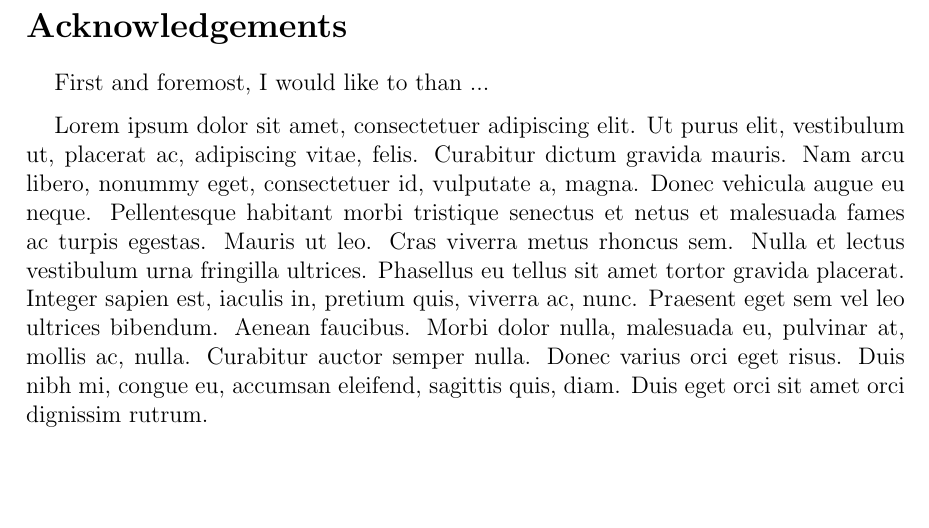
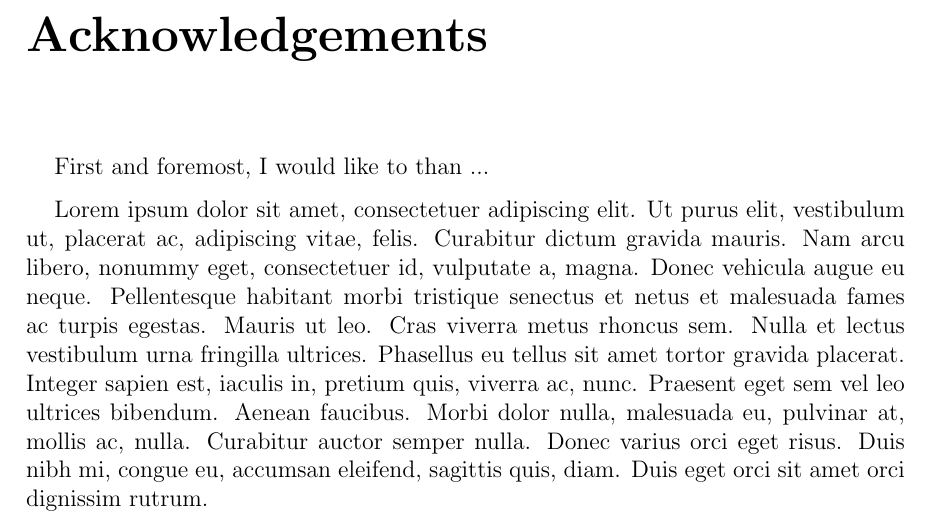
Before and after one commit to MECHEDDAL-Hani/Thesis-template, a LaTeX thesis (main.tex, which reads chapters/01.acknowledgements.tex): part of page 2 of 2, cut so that both start at the same text, the shorter picture padded with empty space. Compiled offline with pdfLaTeX.

Commit message:
🐛 fix : fix Acknowledgement Page
# Switch from section to chapter.
# add chapter mark

```diff
--- a/chapters/01.acknowledgements.tex
+++ b/chapters/01.acknowledgements.tex
@@ -1,6 +1,5 @@
-\section*{Acknowledgements}
-
-
+\chapter*{Acknowledgements}
+\chaptermark{Acknowledgements}
 First and foremost, I would like to than ...
 
 \par
```
